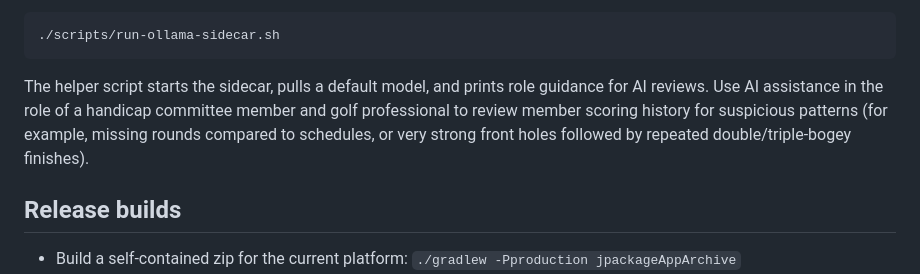
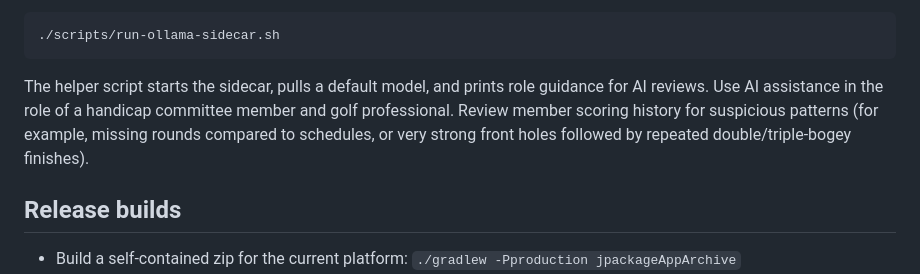
Before and after one commit to kenjdavidson/golf-club-handicap-committee-app, a Markdown page: README.md, the part around the change. Rendered like a GitHub page.

Commit message:
Refine Ollama sidecar README guidance

````diff
--- a/README.md
+++ b/README.md
@@ -28,7 +28,9 @@ For convenience in development, run:
 ./scripts/run-ollama-sidecar.sh
 ```
 
-The helper script starts the sidecar, pulls a default model, and prints role guidance for AI reviews. Use AI assistance in the role of a handicap committee member and golf professional to review member scoring history for suspicious patterns (for example, missing rounds compared to schedules, or very strong front holes followed by repeated double/triple-bogey finishes).
+The helper script starts the sidecar, pulls a default model, and prints role guidance for AI reviews.
+Use AI assistance in the role of a handicap committee member and golf professional.
+Review member scoring history for suspicious patterns (for example, missing rounds compared to schedules, or very strong front holes followed by repeated double/triple-bogey finishes).
 
 ## Release builds
 
````
